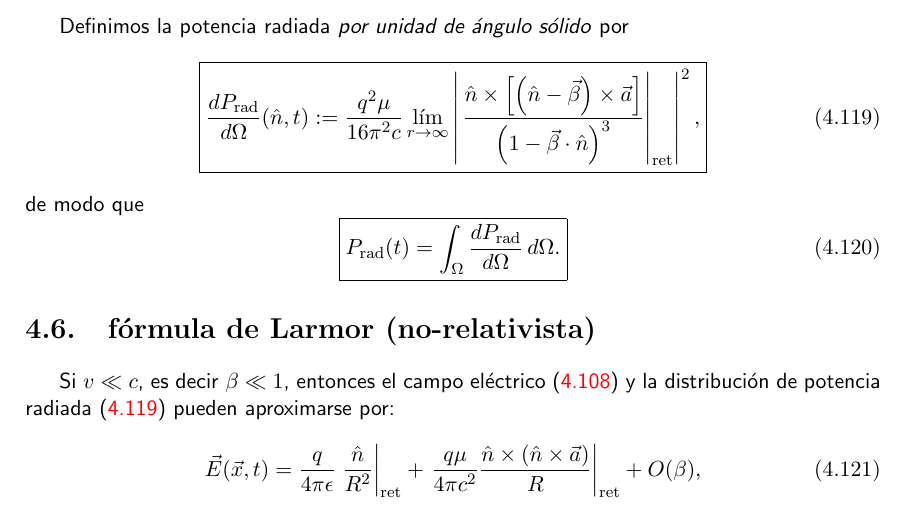
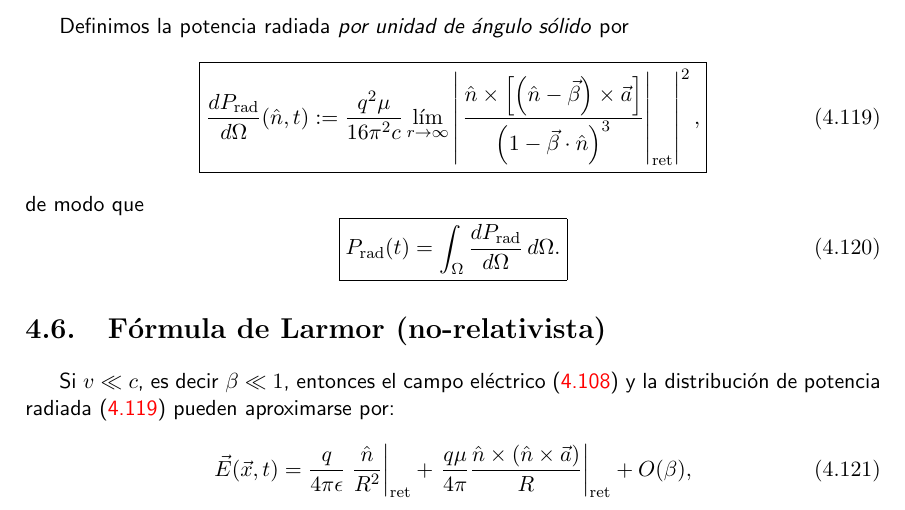
Before and after one commit to gfrubi/electrodinamica, a LaTeX document (electrodinamica.tex, which reads cap-Radiacion.tex): part of page 116 of 228, cut so that both start at the same text. Compiled offline with pdfLaTeX.

Commit message:
corregido error factor c**-2 extra en segundo término de 4.121

```diff
--- a/cap-Radiacion.tex
+++ b/cap-Radiacion.tex
@@ -577,14 +577,14 @@ de modo que
 \end{equation}
 
 
-\section{fórmula de Larmor (no-relativista)}\label{sec:Larmor-norel}
+\section{Fórmula de Larmor (no-relativista)}\label{sec:Larmor-norel}
 
 Si $v\ll c$, es decir $\beta\ll1$, entonces el campo eléctrico
 (\ref{Egen}) y la distribuci'on de potencia radiada (\ref{dPdO}) pueden
 aproximarse por:
 \begin{equation}
 \vec{E}(\vec{x},t)=\frac{q}{4\pi\epsilon}\left.\frac{\hat{n}}{R^2}\right|_{\rm ret}+\left.
-\frac{q\mu}{4\pi c^2}\frac{\hat{n}\times(\hat{n}\times{\vec{a}})}{R}\right|_{\rm
+\frac{q\mu}{4\pi}\frac{\hat{n}\times(\hat{n}\times{\vec{a}})}{R}\right|_{\rm
 ret} +O(\beta),
 \end{equation}
 \begin{equation}
```
